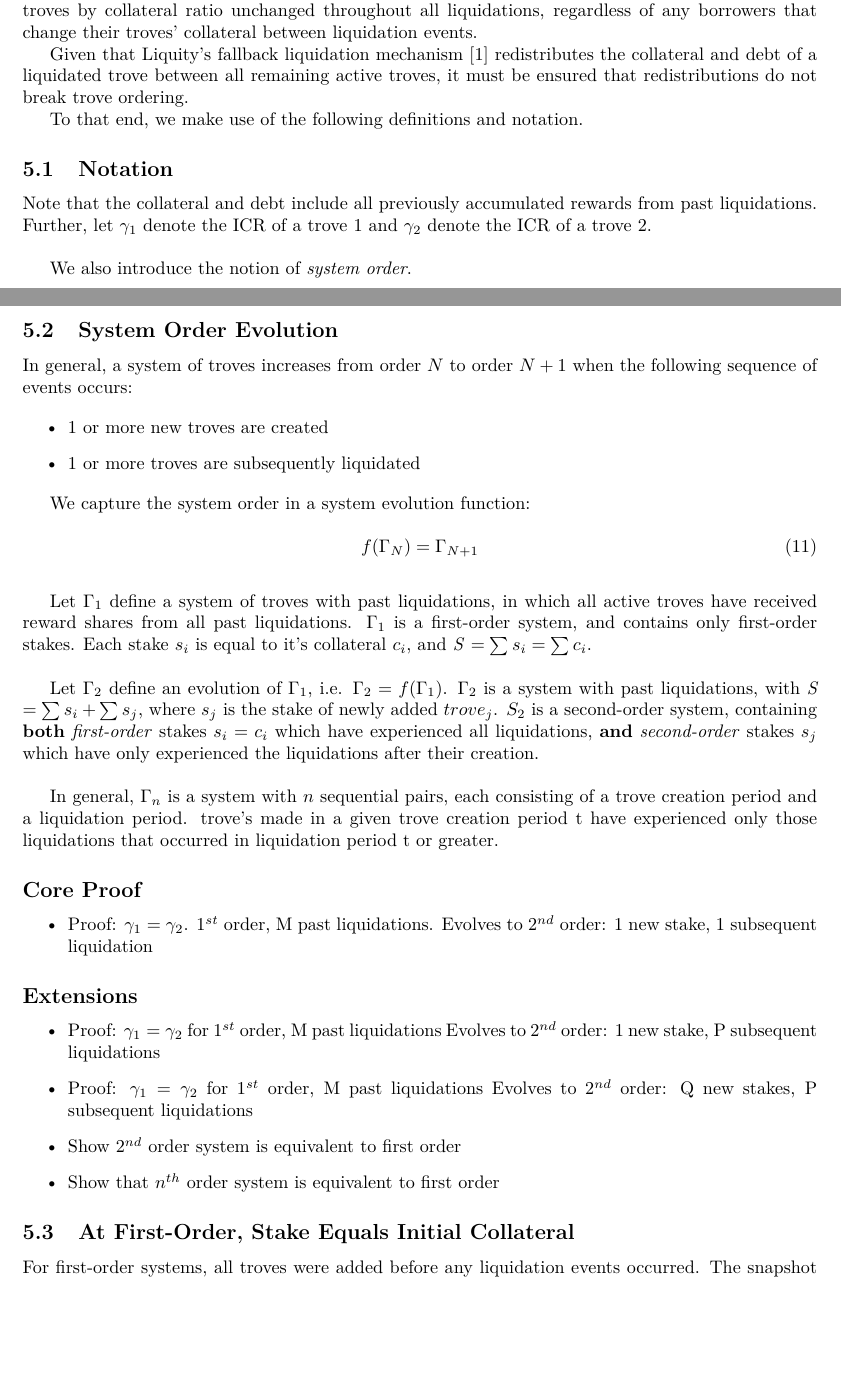
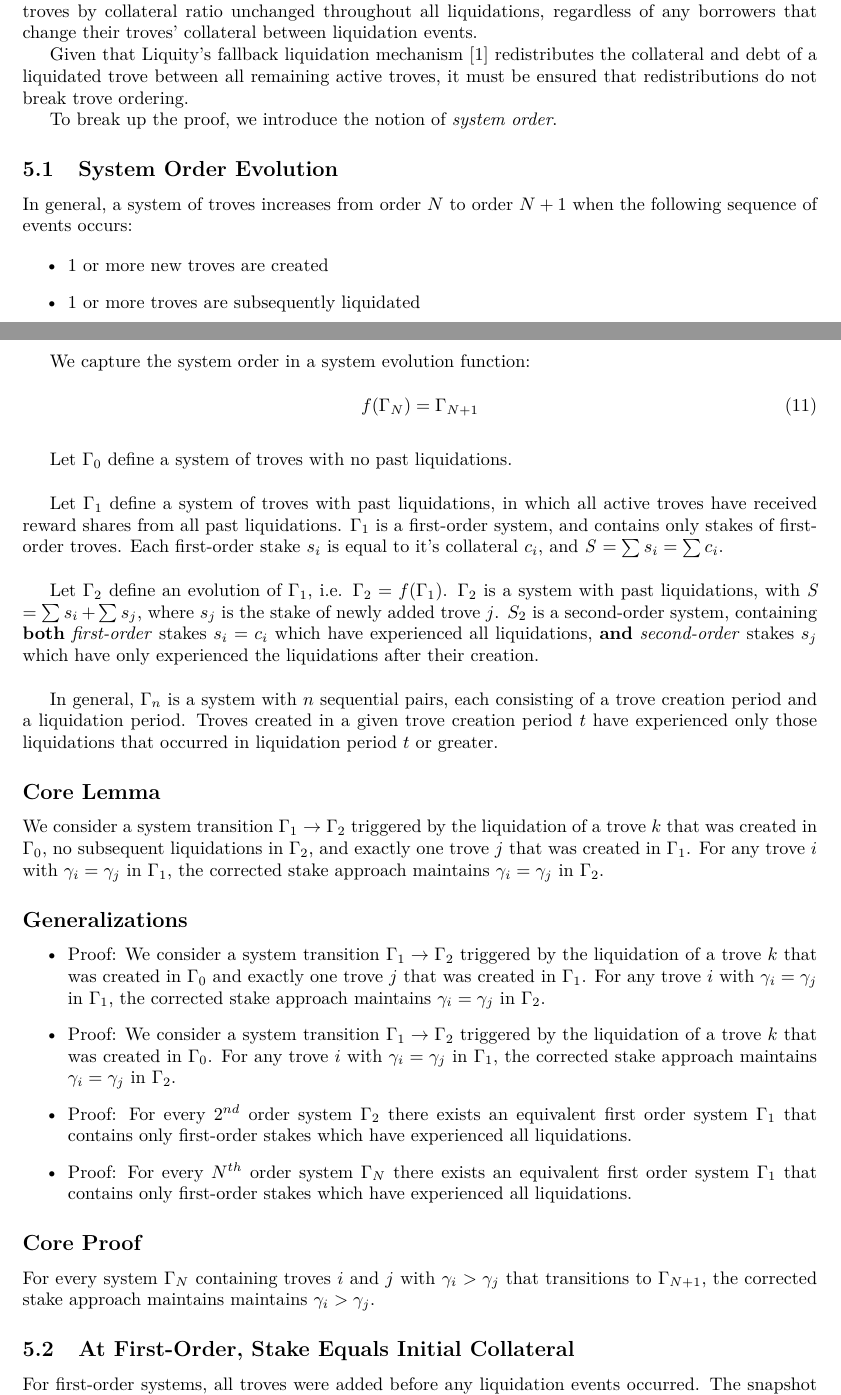
Before and after one commit to liquity/dev, a LaTeX document (packages/contracts/mathProofs/CDP_ICR_Equality_and_Order_in_Batog_based_Redistribution_with_Uncorrected_Stakes.tex): two parts of pages 4 and 5 of 16 before the commit and two parts of pages 4 and 5 of 15 after it, joined at a grey line, cut so that both start at the same text, the shorter picture padded with empty space. Compiled offline with pdfLaTeX.

Commit message:
Updated Section 5 (Outline of the Proof)

```diff
--- a/packages/contracts/mathProofs/CDP_ICR_Equality_and_Order_in_Batog_based_Redistribution_with_Uncorrected_Stakes.tex
+++ b/packages/contracts/mathProofs/CDP_ICR_Equality_and_Order_in_Batog_based_Redistribution_with_Uncorrected_Stakes.tex
@@ -153,14 +155,7 @@ As mentioned above, we aim to prove that the corrected stake approach leaves the
 
 Given that Liquity's fallback liquidation mechanism $\cite{Whitepaper}$ redistributes the collateral and debt of a liquidated trove between all remaining active troves, it must be  ensured that redistributions do not break trove ordering.
 
-To that end, we make use of the following definitions and notation.
-
-\subsection{Notation}
-
-Note that the collateral and debt include all previously accumulated rewards from past liquidations. Further, let $\gamma_1$ denote the ICR of a trove 1 and $\gamma_2$ denote the ICR of a trove 2. \\
-
-
-We also introduce the notion of \textit{system order}.
+To break up the proof, we introduce the notion of \textit{system order}.
 
 \subsection{System Order Evolution}
 In general, a system of troves increases from order $N$ to order $N+1$ when the following sequence of events occurs:
@@ -177,29 +172,48 @@ We capture the system order in a system evolution function:
 \end{equation}
 
 \bigskip
-Let $\Gamma_1$ define a system of troves with past liquidations, in which all active troves have received reward shares from all past liquidations. $\Gamma_1$ is a first-order system, and contains only first-order stakes. Each stake $s_i$ is equal to it’s collateral $c_i$, and \textit{S} $= \sum s_i = \sum c_i$.\\
+Let $\Gamma_0$ define a system of troves with no past liquidations.\\
 
-Let $\Gamma_2$ define an evolution of $\Gamma_1$, i.e. $\Gamma_2 = f(\Gamma_1)$. $\Gamma_2$ is a system with past liquidations, with \textit{S} $= \sum s_i + \sum s_j$, where $s_j$ is the stake of newly added $trove_j$. $S_2$ is a second-order system, containing \textbf{both} \textit{first-order} stakes $s_i = c_i$ which have experienced all liquidations, \textbf{and} \textit{second-order} stakes $s_j$ which have only experienced the liquidations after their creation.\\
+Let $\Gamma_1$ define a system of troves with past liquidations, in which all active troves have received reward shares from all past liquidations. $\Gamma_1$ is a first-order system, and contains only stakes of first-order troves. Each first-order stake $s_i$ is equal to it’s collateral $c_i$, and \textit{S} $= \sum s_i = \sum c_i$.\\
 
-In general, $\Gamma_n$ is a system with $n$ sequential pairs, each consisting of a trove creation period and a liquidation period. trove's made in a given trove creation period t have experienced only those liquidations that occurred in liquidation period t or greater.
+Let $\Gamma_2$ define an evolution of $\Gamma_1$, i.e. $\Gamma_2 = f(\Gamma_1)$. $\Gamma_2$ is a system with past liquidations, with \textit{S} $= \sum s_i + \sum s_j$, where $s_j$ is the stake of newly added trove $j$. $S_2$ is a second-order system, containing \textbf{both} \textit{first-order} stakes $s_i = c_i$ which have experienced all liquidations, \textbf{and} \textit{second-order} stakes $s_j$ which have only experienced the liquidations after their creation.\\
+
+In general, $\Gamma_n$ is a system with $n$ sequential pairs, each consisting of a trove creation period and a liquidation period. Troves created in a given trove creation period $t$ have experienced only those liquidations that occurred in liquidation period $t$ or greater.
 
 
-\subsection*{Core Proof}
+\subsection*{Core Lemma}
+We consider a system transition $\Gamma_1 \rightarrow \Gamma_2$ triggered by the liquidation of a trove $k$ that was created in $\Gamma_0$, no subsequent liquidations in $\Gamma_2$, and exactly one trove $j$ that was created in $\Gamma_1$. For any trove $i$ with $\gamma_i = \gamma_j$ in $\Gamma_1$, the corrected stake approach maintains $\gamma_i = \gamma_j$ in $\Gamma_2$.
+
+%Formal notation becomes unwieldy
+%$\forall{\{\Gamma_2, i,j,k| k \in$ $\Gamma_0, k \notin$ $\Gamma_1 }}:
+% (\gamma_i > \gamma_j	\Longrightarrow \gamma_i' > \gamma_j'$)
+
+%\begin{itemize}
+%  \item Proof: $\gamma_1=\gamma_2$. $1^{st}$ order, M past liquidations. %Evolves to $2^{nd}$ order: 1 new stake, 1 subsequent liquidation
+%\end{itemize}
+
+
+\subsection*{Generalizations}
 \begin{itemize}
-  \item Proof: $\gamma_1=\gamma_2$. $1^{st}$ order, M past liquidations. Evolves to $2^{nd}$ order: 1 new stake, 1 subsequent liquidation
+  %\item Proof: $\gamma_1=\gamma_2$ for $1^{st}$ order, M past liquidations %Evolves to $2^{nd}$ order: 1 new stake, P subsequent liquidations
+
+  \item Proof: We consider a system transition $\Gamma_1 \rightarrow \Gamma_2$ triggered by the liquidation of a trove $k$ that was created in $\Gamma_0$ and exactly one trove $j$ that was created in $\Gamma_1$. For any trove $i$ with $\gamma_i = \gamma_j$ in $\Gamma_1$, the corrected stake approach maintains $\gamma_i = \gamma_j$ in $\Gamma_2$.
+
+  %\item Proof: $\gamma_1=\gamma_2$ for $1^{st}$ order, M past liquidations %Evolves to $2^{nd}$ order: Q new stakes, P subsequent liquidations
+
+  \item Proof: We consider a system transition $\Gamma_1 \rightarrow \Gamma_2$ triggered by the liquidation of a trove $k$ that was created in $\Gamma_0$. For any trove $i$ with $\gamma_i = \gamma_j$ in $\Gamma_1$, the corrected stake approach maintains $\gamma_i = \gamma_j$ in $\Gamma_2$.
+
+  \item Proof: For every $2^{nd}$ order system $\Gamma_2$ there exists an equivalent first order system $\Gamma_1$ that contains only first-order stakes which have experienced all liquidations.
+
+  \item Proof: For every $N^{th}$ order system $\Gamma_N$ there exists an equivalent first order system $\Gamma_1$ that contains only first-order stakes which have experienced all liquidations.
+
+  %\item Show $2^{nd}$ order system is equivalent to first order
+
+  %\item Show that $n^{th}$ order system is equivalent to first order
 \end{itemize}
 
-
-\subsection*{Extensions}
-\begin{itemize}
-  \item Proof: $\gamma_1=\gamma_2$ for $1^{st}$ order, M past liquidations Evolves to $2^{nd}$ order: 1 new stake, P subsequent liquidations
-  \item Proof: $\gamma_1=\gamma_2$ for $1^{st}$ order, M past liquidations Evolves to $2^{nd}$ order: Q new stakes, P subsequent liquidations
-  \item Show $2^{nd}$ order system is equivalent to first order
-  \item Show that $n^{th}$ order system is equivalent to first order
-\end{itemize}
-
-
-
+\subsection*{Core Proof}
+For every system $\Gamma_N$ containing troves $i$ and $j$ with $\gamma_i > \gamma_j$ that transitions to $\Gamma_{N+1}$, the corrected stake approach maintains maintains $\gamma_i > \gamma_j$.
 
 
 \subsection{At First-Order, Stake Equals Initial Collateral}
```
Also changed, not shown: packages/contracts/mathProofs/CDP_ICR_Equality_and_Order_in_Batog_based_Redistribution_with_Uncorrected_Stakes.tex (7 more changed lines).
